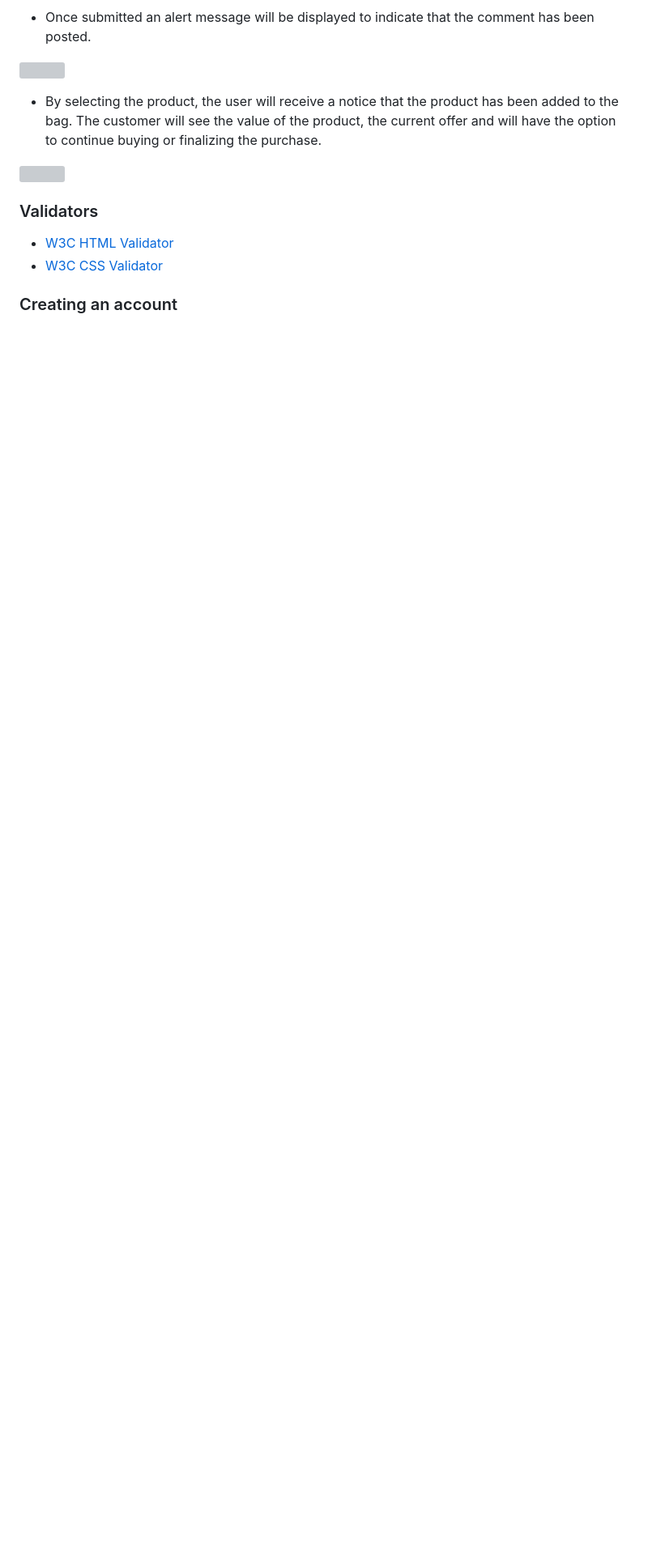
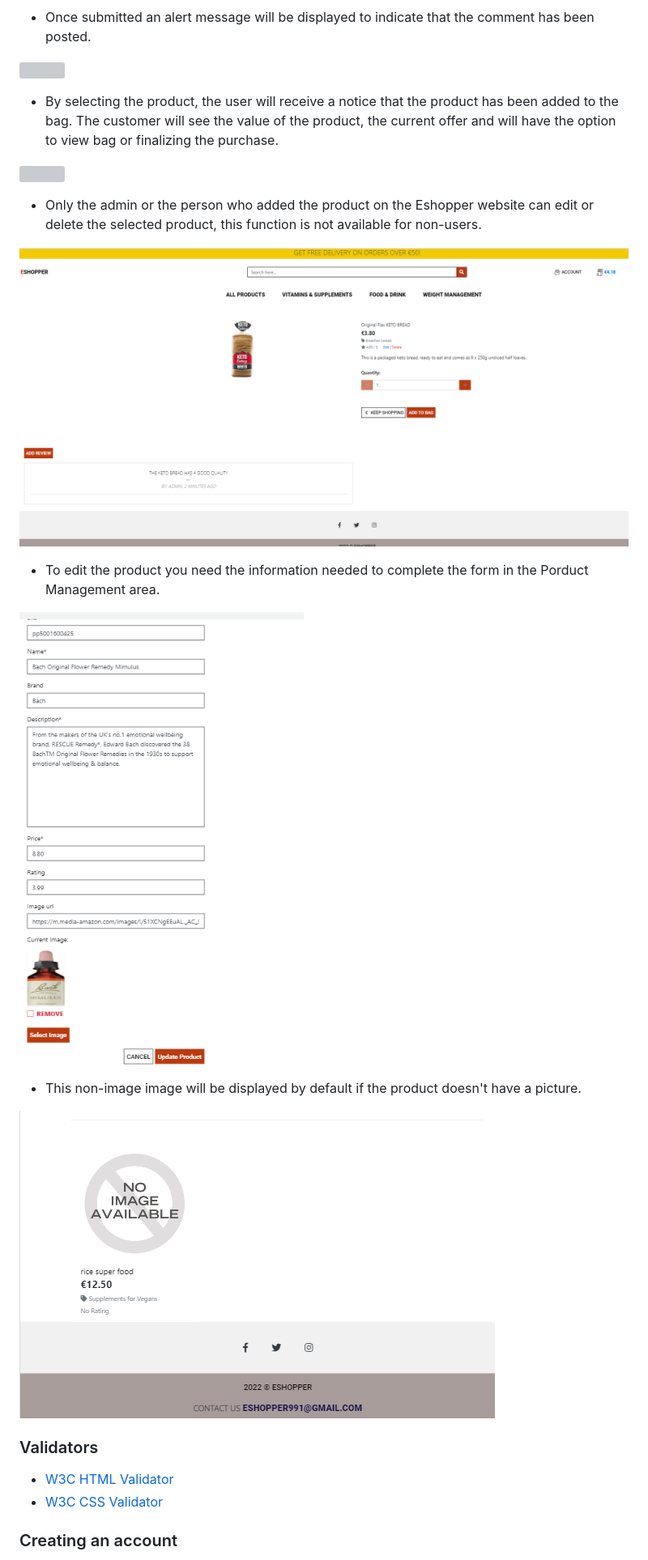
Before and after one commit to Code-Institute-Submissions/artneto-Eshopper_AugResub, a Markdown page: README.md, the part around one of its changes. Shown at 81% size. GitHub-like rendering; pictures changed too: static/docs/images/admin01.PNG (added), static/docs/images/editpro.PNG (added), static/docs/images/no-img.PNG (added); blank space fills up the shorter version; grey boxes are pictures that could not be loaded.

Commit message:
adding images to reademe

```diff
--- a/README.md
+++ b/README.md
@@ -349,10 +351,21 @@ The Database schema is below:
 
   ![](static/docs/images/review3.PNG)
 
- - By selecting the product, the user will receive a notice that the product has been added to the  bag. The customer will see the value of the product, the current offer and will have the option to continue buying or finalizing the purchase.
+ - By selecting the product, the user will receive a notice that the product has been added to the  bag. The customer will see the value of the product, the current offer and will have the option to view bag or finalizing the purchase.
 
  ![](static/docs/images/bag1.PNG)
 
+ - Only the admin or the person who added the product on the Eshopper website can edit or delete the selected product, this function is not available for non-users.
+
+ ![](static/docs/images/admin01.PNG)
+
+ - To edit the product you need the information needed to complete the form in the Porduct Management area.
+
+ ![](static/docs/images/editpro.PNG)
+
+ - This non-image image will be displayed by default if the product doesn't have a picture.
+
+  ![](static/docs/images/no-img.PNG)
 
 ### Validators
 
```
Also changed, not shown: other parts of README.md (+2 -0 lines), static/docs/images/500error.PNG (added).
